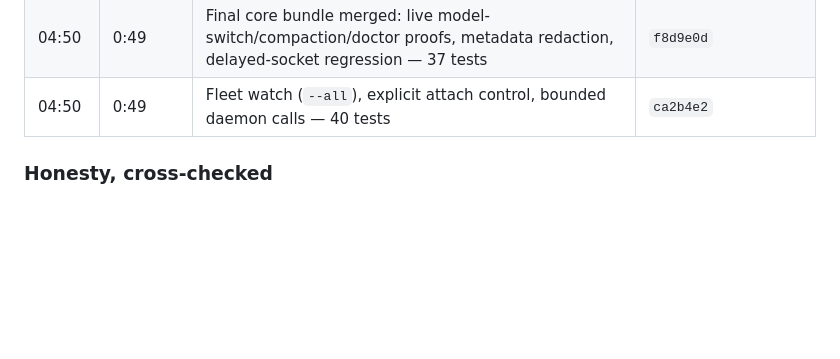
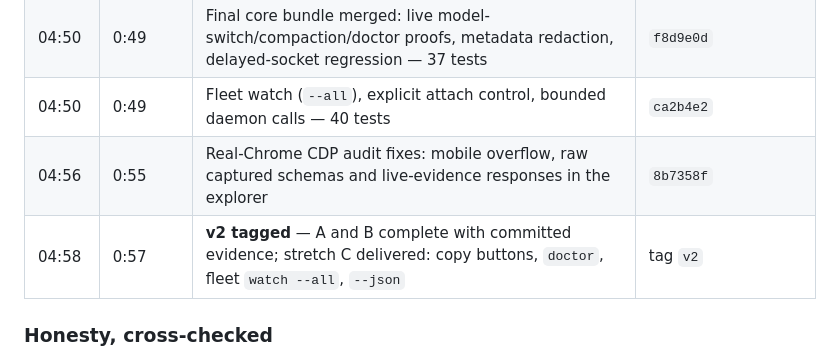
Before and after one commit to matthew-devOP/omp-bridge, a Markdown page: docs/CHALLENGE.md, the part around the change. Drawn GitHub-style; blank space fills up the shorter version.

Commit message:
CHALLENGE.md: final v2 chronology rows
Co-Authored-By: Claude Fable 5 <noreply@anthropic.com>

```diff
--- a/docs/CHALLENGE.md
+++ b/docs/CHALLENGE.md
@@ -157,6 +157,8 @@ same rules (no human steering after START), one more timed hour.
 | 04:36 | 0:35 | **Cross-client e2e passes on one machine**: Codex starts the shared agent through the daemon (lease 1), Claude attaches, reads the backlog and takes control (`controller_changed`, lease 2), the follow-up answers exactly `CROSS_E2E_HANDOFF_OK`, Codex observes the transfer event, takes the lease back (lease 3) and stops with a confirmed teardown | `evidence/v2/cross-client.json` |
 | 04:50 | 0:49 | Final core bundle merged: live model-switch/compaction/doctor proofs, metadata redaction, delayed-socket regression — 37 tests | `f8d9e0d` |
 | 04:50 | 0:49 | Fleet watch (`--all`), explicit attach control, bounded daemon calls — 40 tests | `ca2b4e2` |
+| 04:56 | 0:55 | Real-Chrome CDP audit fixes: mobile overflow, raw captured schemas and live-evidence responses in the explorer | `8b7358f` |
+| 04:58 | 0:57 | **v2 tagged** — A and B complete with committed evidence; stretch C delivered: copy buttons, `doctor`, fleet `watch --all`, `--json` | tag `v2` |
 
 ### Honesty, cross-checked
 
```
